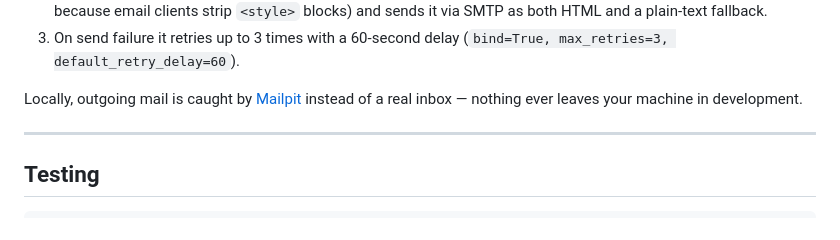
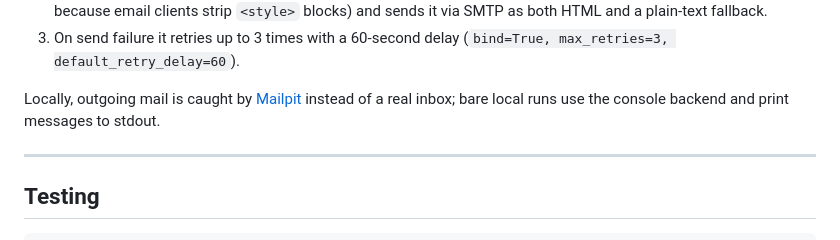
Before and after one commit to BabuDip/kubernetes-as-lego, a Markdown page: qless_cafe/README.md, the part around the change. Drawn GitHub-style.

Commit message:
docs: clarify Mailpit vs console backend for bare local runs

```diff
--- a/qless_cafe/README.md
+++ b/qless_cafe/README.md
@@ -485,7 +485,7 @@ Today there is one task, `qless_cafe.orders.tasks.send_order_receipt_email`:
    max_retries=3, default_retry_delay=60`).
 
 Locally, outgoing mail is caught by [Mailpit](http://localhost:8025) instead of a
-real inbox — nothing ever leaves your machine in development.
+real inbox; bare local runs use the console backend and print messages to stdout.
 
 ---
 
```
